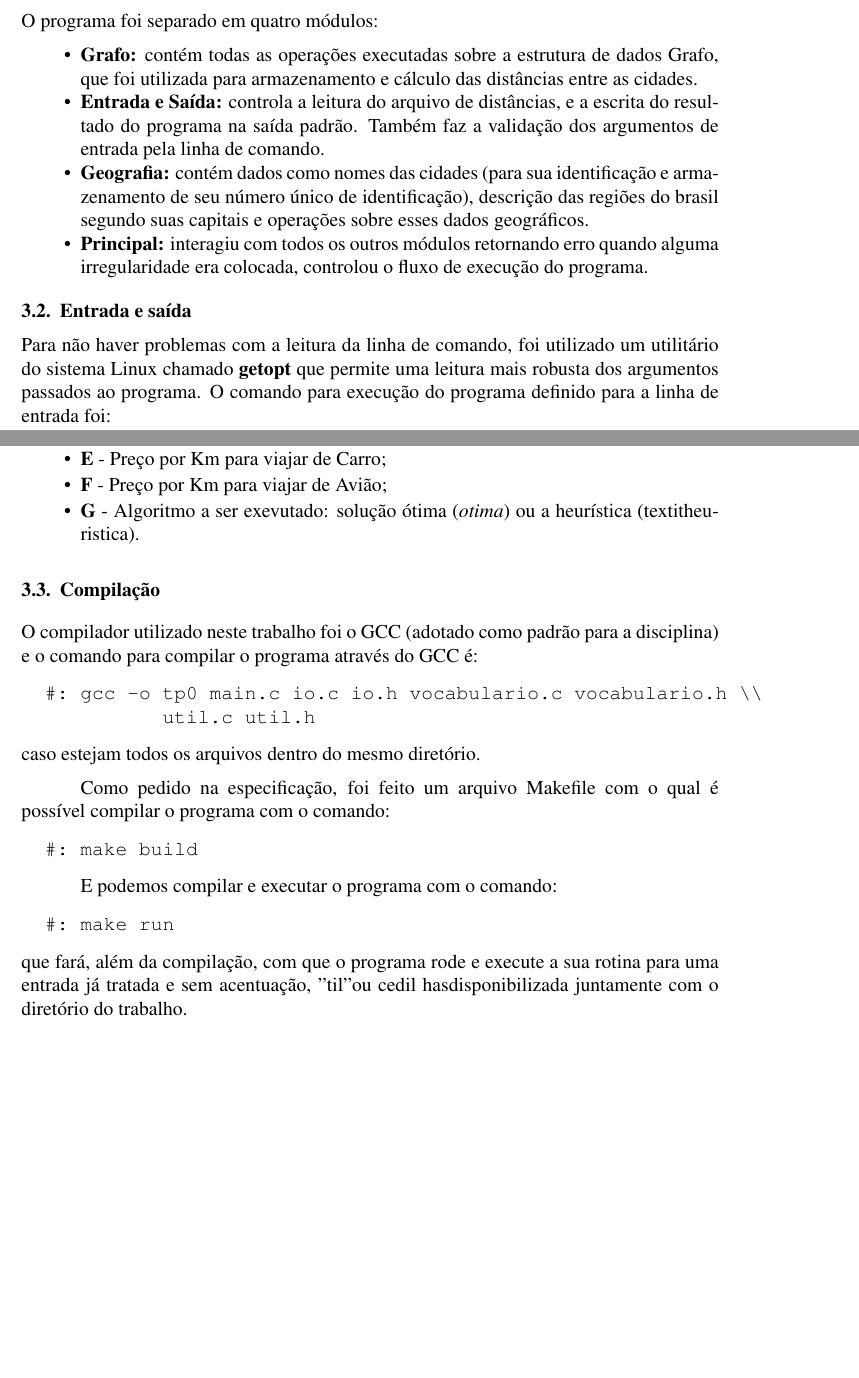
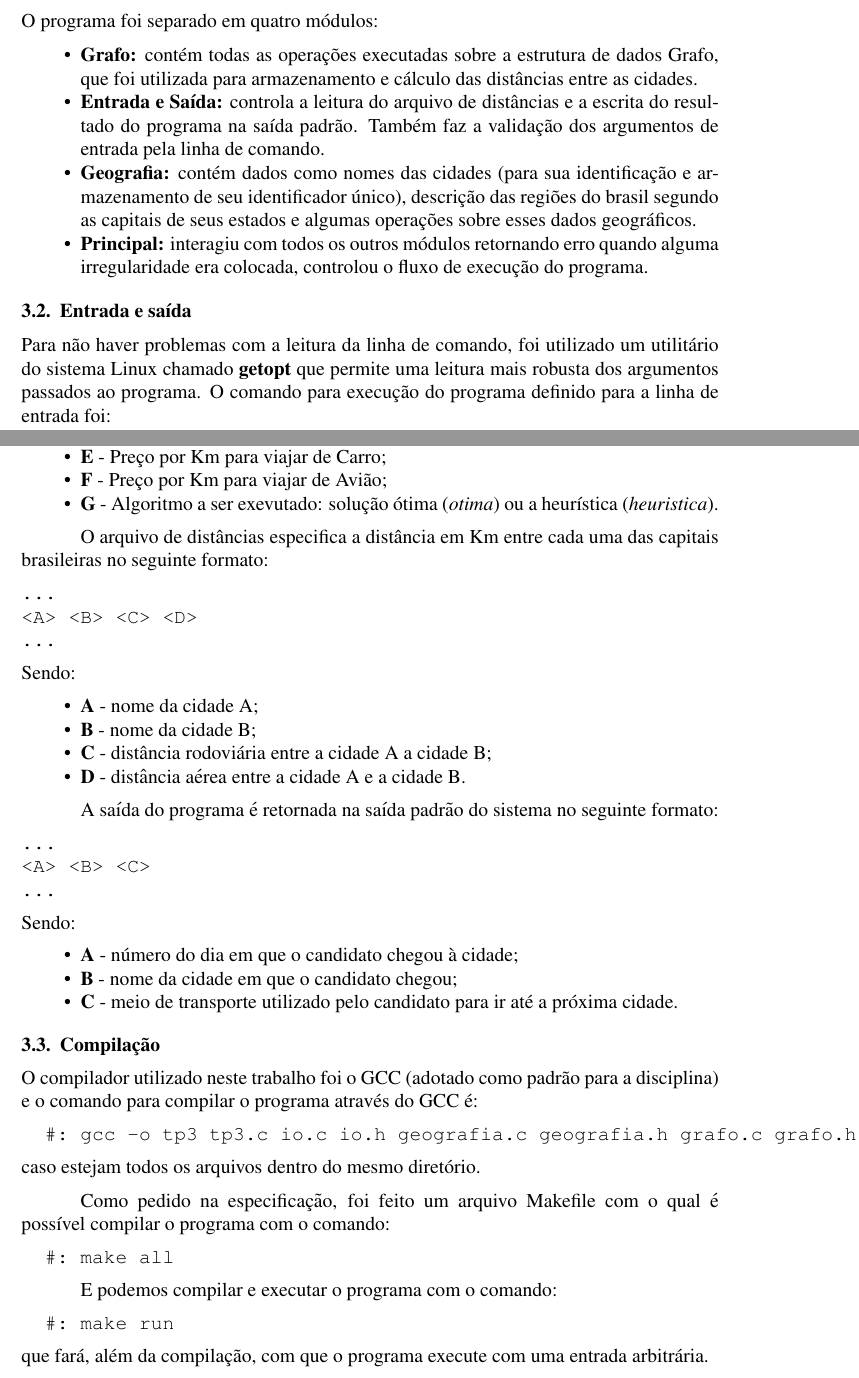
Before and after one commit to taiar/tp3, a LaTeX document (doc/tp3.tex): two parts of pages 4 and 5 of 6, joined at a grey line, cut so that both start at the same text, the shorter picture padded with empty space. Compiled offline with pdfLaTeX.

Commit message:
escrito a sessao codigo da documentacao

```diff
--- a/doc/tp3.tex
+++ b/doc/tp3.tex
@@ -237,12 +237,12 @@ O programa foi separado em quatro módulos:
 \item \textbf{Grafo:} contém todas as operações executadas sobre a
 estrutura de dados Grafo, que foi utilizada para armazenamento e cálculo
 das distâncias entre as cidades.
-\item \textbf{Entrada e Saída:} controla a leitura do arquivo de distâncias,
+\item \textbf{Entrada e Saída:} controla a leitura do arquivo de distâncias
 e a escrita do resultado do programa na saída padrão. Também faz a validação dos
 argumentos de entrada pela linha de comando.
 \item \textbf{Geografia:} contém dados como nomes das cidades (para sua identificação
-e armazenamento de seu número único de identificação), descrição das regiões do brasil
-segundo suas capitais e operações sobre esses dados geográficos.
+e armazenamento de seu identificador único), descrição das regiões do brasil
+segundo as capitais de seus estados e algumas operações sobre esses dados geográficos.
 \item \textbf{Principal:} interagiu com todos os outros módulos retornando erro
 quando alguma irregularidade era colocada, controlou o fluxo de execução do
 programa.
@@ -266,35 +266,58 @@ Sendo:
   \item \textbf{E} - Preço por Km para viajar de Carro;
   \item \textbf{F} - Preço por Km para viajar de Avião;
   \item \textbf{G} - Algoritmo a ser exevutado: solução ótima (\textit{otima}) ou a
-  heurística (textit{heuristica}).
+  heurística (\textit{heuristica}).
 \end{itemize}
 
 % falar sobre o arquivo de distancias
+O arquivo de distâncias especifica a distância em Km entre cada uma das capitais brasileiras
+no seguinte formato:
+\begin{verbatim}
+...
+<A> <B> <C> <D>
+...
+\end{verbatim}
+Sendo:
+\begin{itemize}
+  \item \textbf{A} - nome da cidade A;
+  \item \textbf{B} - nome da cidade B;
+  \item \textbf{C} - distância rodoviária entre a cidade A a cidade B;
+  \item \textbf{D} - distância aérea entre a cidade A e a cidade B.
+\end{itemize}
 
 % falar sobre o formato da saida
+A saída do programa é retornada na saída padrão do sistema no seguinte formato:
+\begin{verbatim}
+...
+<A> <B> <C>
+...
+\end{verbatim}
+Sendo:
+\begin{itemize}
+  \item \textbf{A} - número do dia em que o candidato chegou à cidade;
+  \item \textbf{B} - nome da cidade em que o candidato chegou;
+  \item \textbf{C} - meio de transporte utilizado pelo candidato para ir até a próxima cidade.
+\end{itemize}
 
 \subsection{Compilação}
 O compilador utilizado neste trabalho foi o GCC (adotado como padrão para a disciplina) e
 o comando para compilar o programa através do GCC é:
 \begin{verbatim}
-  #: gcc -o tp0 main.c io.c io.h vocabulario.c vocabulario.h \\
-            util.c util.h
+  #: gcc -o tp3 tp3.c io.c io.h geografia.c geografia.h grafo.c grafo.h
 \end{verbatim}
 caso estejam todos os arquivos dentro do mesmo diretório.
 
 Como pedido na especificação, foi feito um arquivo Makefile com o qual é possível compilar
 o programa com o comando:
 \begin{verbatim}
-  #: make build
+  #: make all
 \end{verbatim}
 
 E podemos compilar e executar o programa com o comando:
 \begin{verbatim}
   #: make run
 \end{verbatim}
-que fará, além da compilação, com que o programa rode e execute a sua rotina para uma entrada
-já tratada e sem acentuação, "til" ou cedil hasdisponibilizada juntamente com o diretório
-do trabalho.
+que fará, além da compilação, com que o programa execute com uma entrada arbitrária.
 
 \section{Avaliação Experimental}
 \label{avaliacao_experimental}
```
Also changed, not shown: doc/tp3.tex (2 more changed lines).
